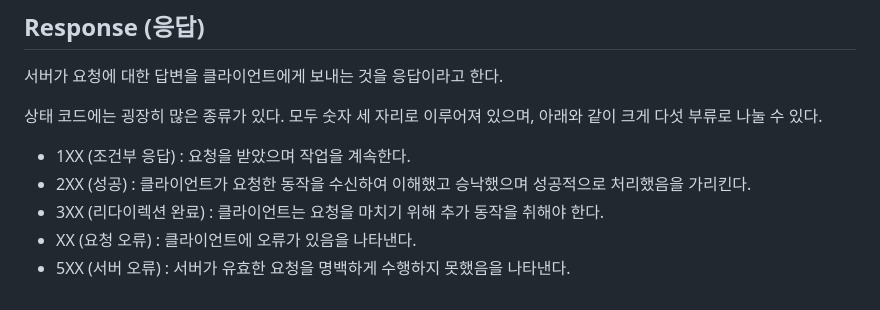
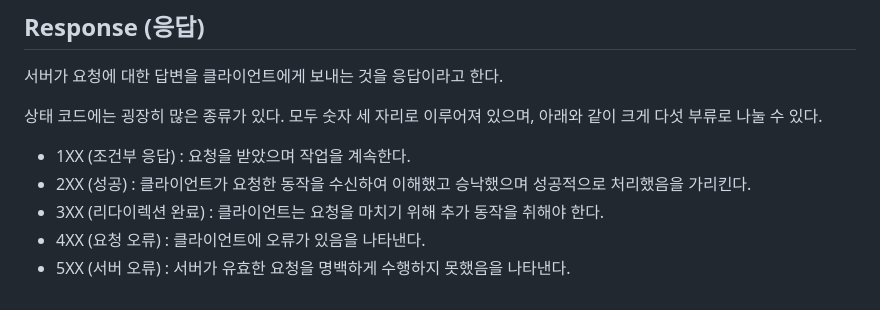
Before and after one commit to shwaaaa/TIL, a Markdown page: CS/Internet/HTTP.md, the part around the change. Rendered like a GitHub page.

Commit message:
오타 수정

```diff
--- a/CS/Internet/HTTP.md
+++ b/CS/Internet/HTTP.md
@@ -63,5 +63,5 @@
 - 1XX (조건부 응답) : 요청을 받았으며 작업을 계속한다.
 - 2XX (성공) : 클라이언트가 요청한 동작을 수신하여 이해했고 승낙했으며 성공적으로 처리했음을 가리킨다.
 - 3XX (리다이렉션 완료) : 클라이언트는 요청을 마치기 위해 추가 동작을 취해야 한다.
-- XX (요청 오류) : 클라이언트에 오류가 있음을 나타낸다.
+- 4XX (요청 오류) : 클라이언트에 오류가 있음을 나타낸다.
 - 5XX (서버 오류) : 서버가 유효한 요청을 명백하게 수행하지 못했음을 나타낸다.
```
